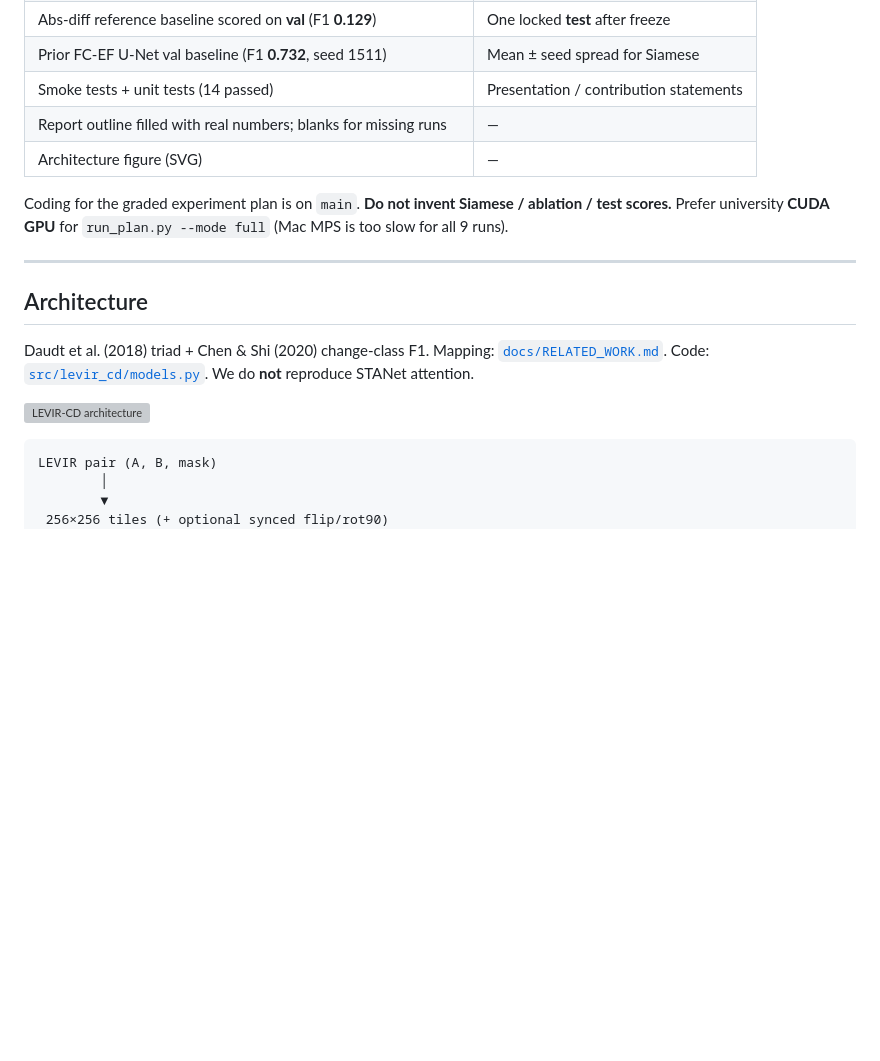
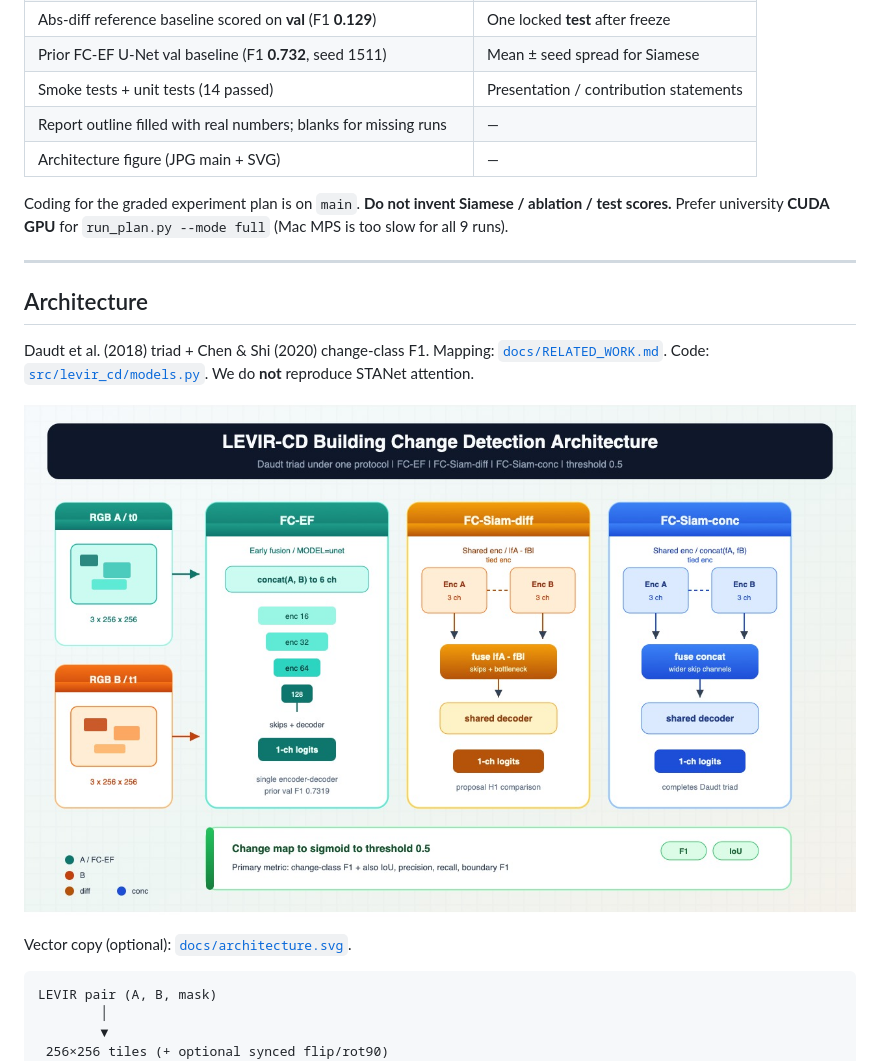
Before and after one commit to danwaseem/levir-change-detection, a Markdown page: README.md, the part around the change. Rendered like a GitHub page; pictures changed too: docs/architecture-overview.jpg (added); blank space fills up the shorter version; grey boxes are pictures that could not be loaded.

Commit message:
Restore JPG as the main architecture figure.
Keep SVG as an optional vector copy for slides.

````diff
--- a/README.md
+++ b/README.md
@@ -17,7 +17,7 @@ Compares a six-channel U-Net (FC-EF) with shared-encoder Siamese U-Nets on [LEVI
 | Prior FC-EF U-Net val baseline (F1 **0.732**, seed 1511) | Mean ± seed spread for Siamese |
 | Smoke tests + unit tests (14 passed) | Presentation / contribution statements |
 | Report outline filled with real numbers; blanks for missing runs | — |
-| Architecture figure (SVG) | — |
+| Architecture figure (JPG main + SVG) | — |
 
 Coding for the graded experiment plan is on `main`. **Do not invent Siamese / ablation / test scores.** Prefer university **CUDA GPU** for `run_plan.py --mode full` (Mac MPS is too slow for all 9 runs).
 
@@ -27,7 +27,9 @@ Coding for the graded experiment plan is on `main`. **Do not invent Siamese / ab
 
 Daudt et al. (2018) triad + Chen & Shi (2020) change-class F1. Mapping: [`docs/RELATED_WORK.md`](docs/RELATED_WORK.md). Code: [`src/levir_cd/models.py`](src/levir_cd/models.py). We do **not** reproduce STANet attention.
 
-![LEVIR-CD architecture](docs/architecture.svg)
+![LEVIR-CD architecture](docs/architecture-overview.jpg)
+
+Vector copy (optional): [`docs/architecture.svg`](docs/architecture.svg).
 
 ```text
 LEVIR pair (A, B, mask)
````
Also changed, not shown: report/report.md (+4 -3 lines).
